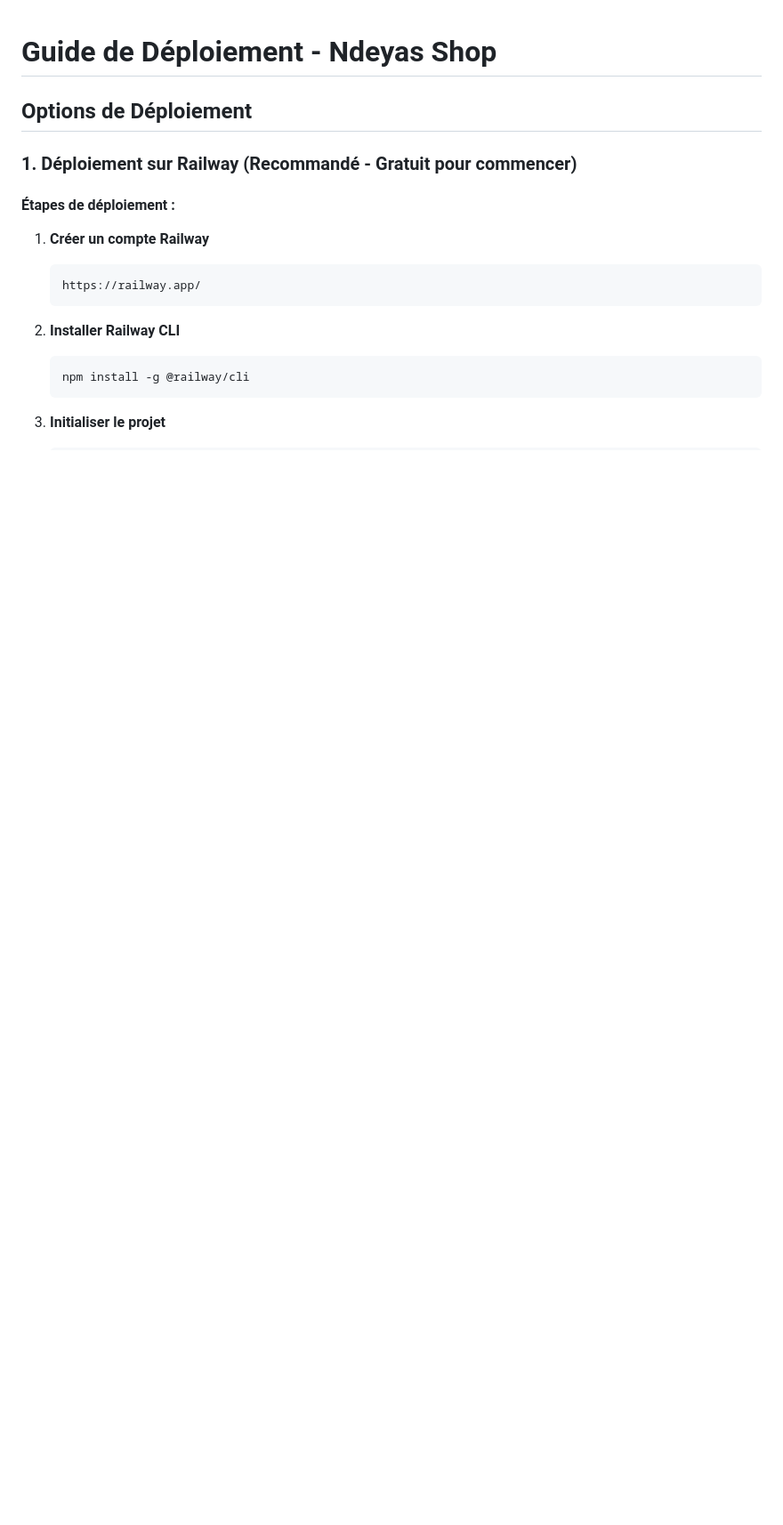
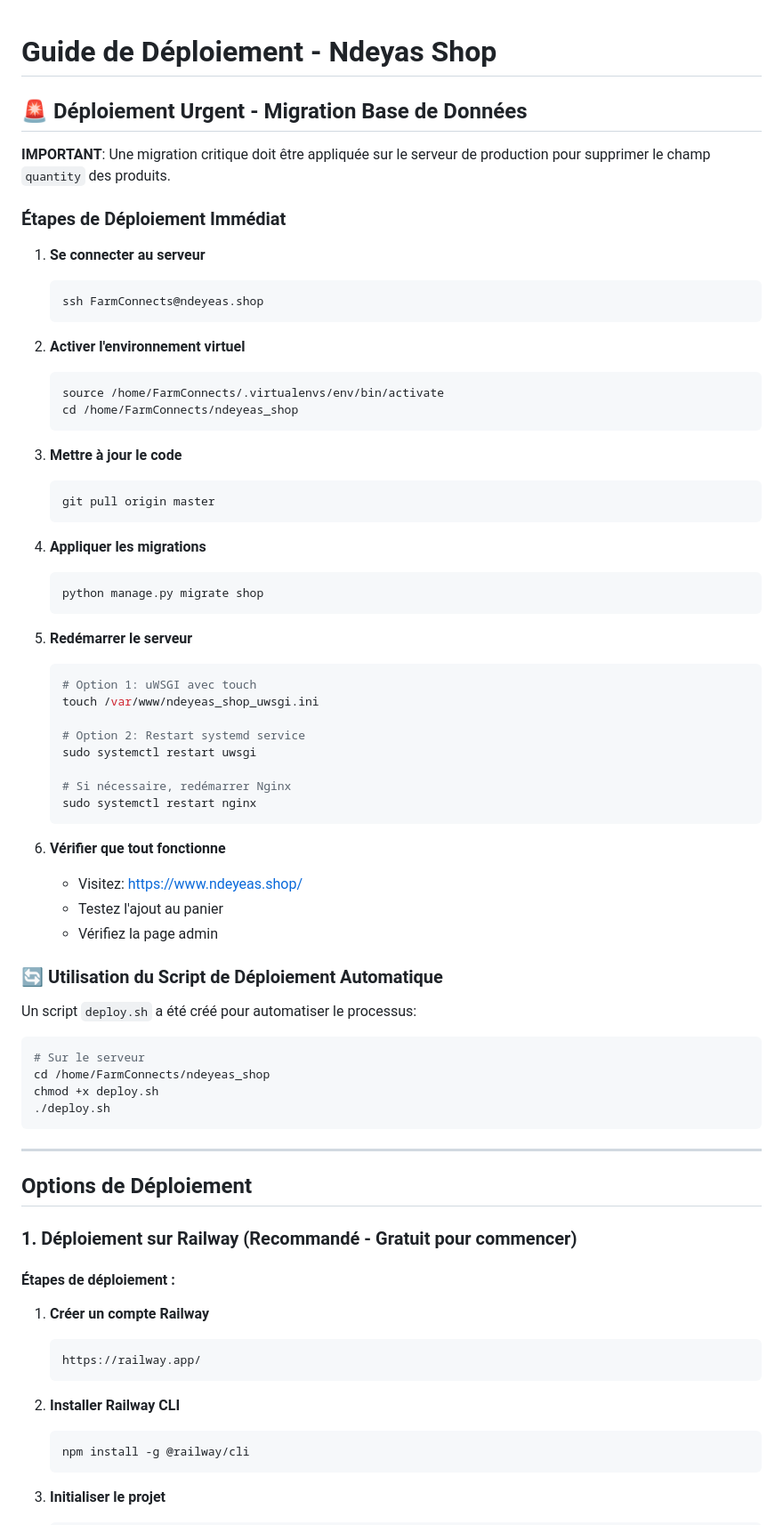
Before and after one commit to Fatoumata32/Ndey-As_Shop, a Markdown page: DEPLOYMENT_GUIDE.md, the part around the change. Shown at 89% size. GitHub-like rendering; blank space fills up the shorter version.

Commit message:
Update deployment guide with urgent migration instructions

````diff
--- a/DEPLOYMENT_GUIDE.md
+++ b/DEPLOYMENT_GUIDE.md
@@ -1,4 +1,61 @@
 # Guide de Déploiement - Ndeyas Shop
+
+## 🚨 Déploiement Urgent - Migration Base de Données
+
+**IMPORTANT**: Une migration critique doit être appliquée sur le serveur de production pour supprimer le champ `quantity` des produits.
+
+### Étapes de Déploiement Immédiat
+
+1. **Se connecter au serveur**
+   ```bash
+   ssh FarmConnects@ndeyeas.shop
+   ```
+
+2. **Activer l'environnement virtuel**
+   ```bash
+   source /home/FarmConnects/.virtualenvs/env/bin/activate
+   cd /home/FarmConnects/ndeyeas_shop
+   ```
+
+3. **Mettre à jour le code**
+   ```bash
+   git pull origin master
+   ```
+
+4. **Appliquer les migrations**
+   ```bash
+   python manage.py migrate shop
+   ```
+
+5. **Redémarrer le serveur**
+   ```bash
+   # Option 1: uWSGI avec touch
+   touch /var/www/ndeyeas_shop_uwsgi.ini
+
+   # Option 2: Restart systemd service
+   sudo systemctl restart uwsgi
+
+   # Si nécessaire, redémarrer Nginx
+   sudo systemctl restart nginx
+   ```
+
+6. **Vérifier que tout fonctionne**
+   - Visitez: https://www.ndeyeas.shop/
+   - Testez l'ajout au panier
+   - Vérifiez la page admin
+
+### 🔄 Utilisation du Script de Déploiement Automatique
+
+Un script `deploy.sh` a été créé pour automatiser le processus:
+
+```bash
+# Sur le serveur
+cd /home/FarmConnects/ndeyeas_shop
+chmod +x deploy.sh
+./deploy.sh
+```
+
+---
 
 ## Options de Déploiement
 
````
